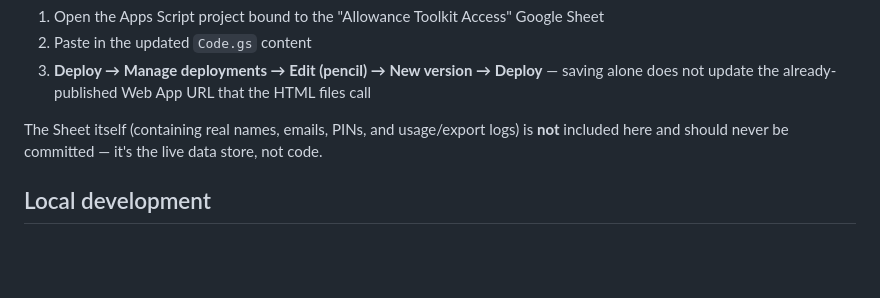
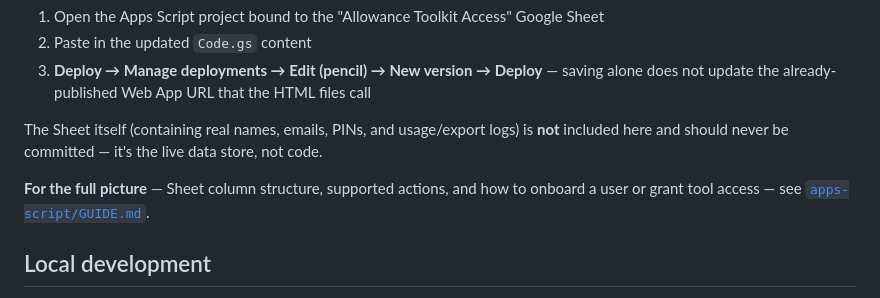
Before and after one commit to maansaavedra1/allowance-generator, a Markdown page: README.md, the part around the change. GitHub-like rendering; blank space fills up the shorter version.

```diff
--- a/README.md
+++ b/README.md
@@ -65,6 +65,8 @@ Onsite and WFH are the only two eligibility "primary identifiers" — every othe
 
 The Sheet itself (containing real names, emails, PINs, and usage/export logs) is **not** included here and should never be committed — it's the live data store, not code.
 
+**For the full picture** — Sheet column structure, supported actions, and how to onboard a user or grant tool access — see [`apps-script/GUIDE.md`](apps-script/GUIDE.md).
+
 ## Local development
 
 These are plain static files — no build step, no dependencies beyond what's loaded via CDN (`xlsx.full.min.js` for spreadsheet import/export). Open any of the four `.html` files directly in a browser to test, though note that `localStorage`-based sessions may not persist reliably when opened via `file://` in some browsers (Safari in particular) — hosting them on any static file server avoids that issue.
```
